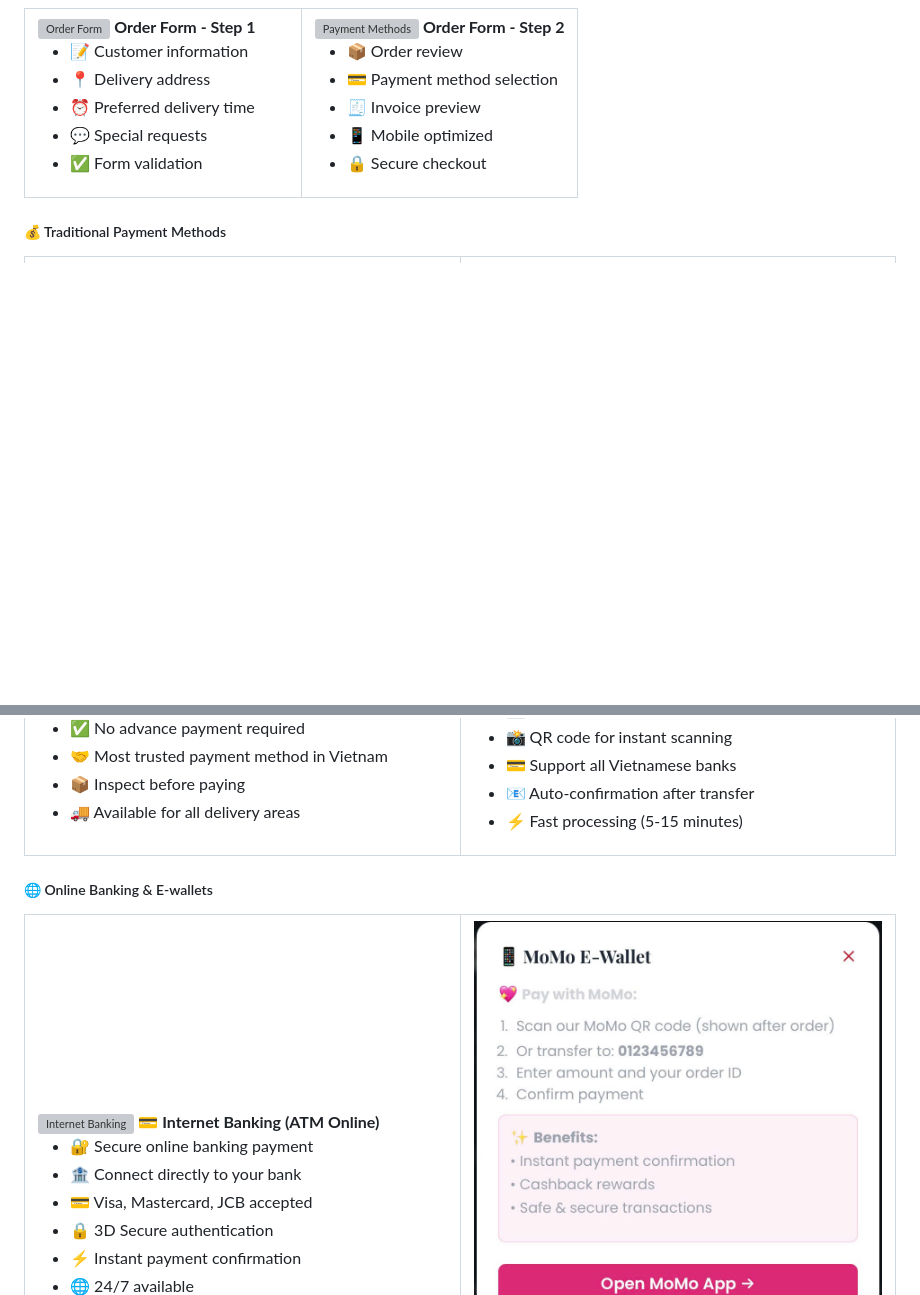
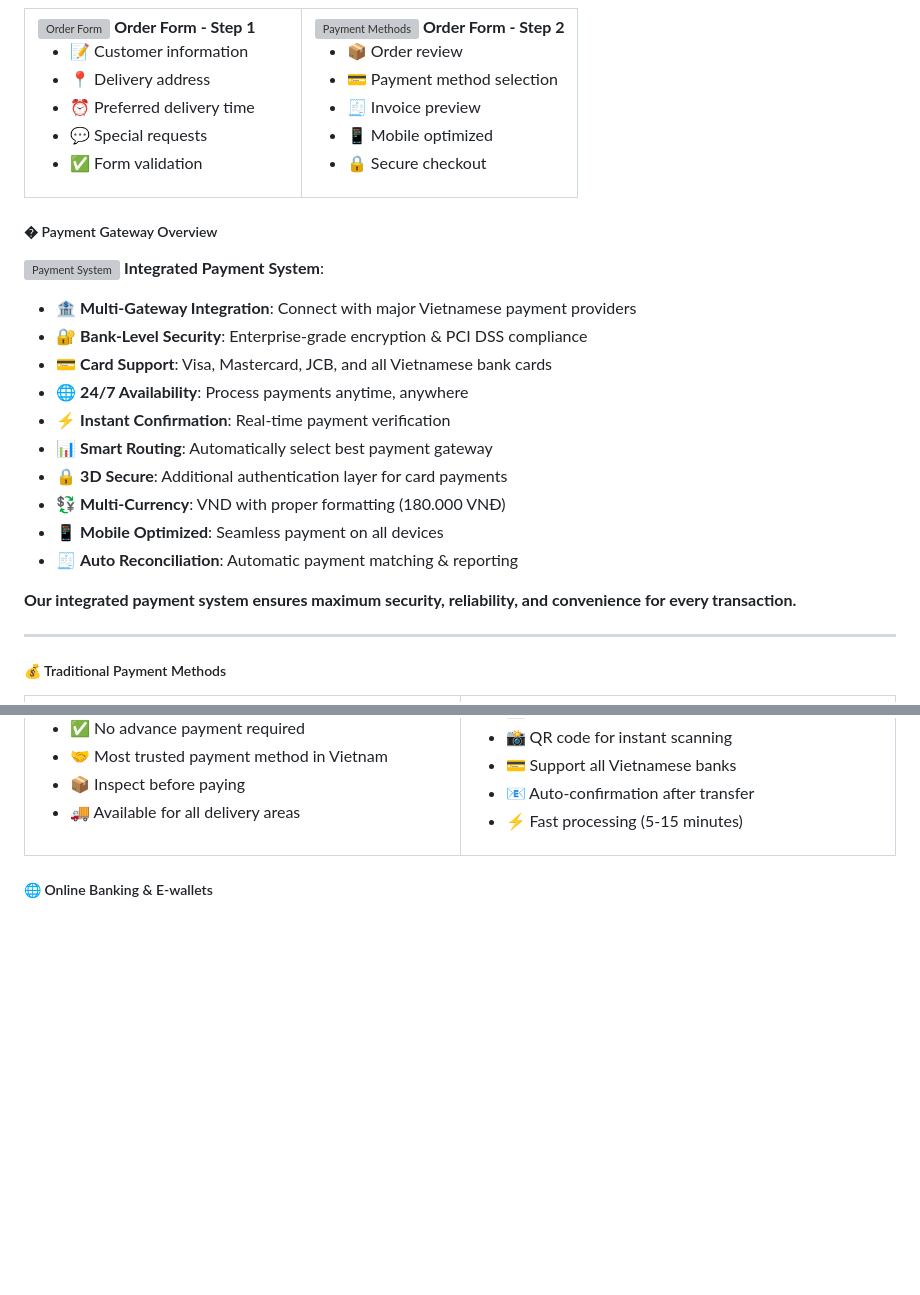
Before and after one commit to TheHien04/Deltadev-link-, a Markdown page: README.md, 2 parts joined by grey strips. Drawn GitHub-style; blank space fills up the shorter version; grey boxes are pictures that could not be loaded.

Commit message:
Docs: Add Payment Gateway Overview section with Bank.jpg
- Created new 'Payment Gateway Overview' section before payment methods
- Used Bank.jpg to showcase integrated payment system
- Added 10 key features of payment gateway (security, multi-currency, 3D Secure, etc)
- Removed Internet Banking from e-wallets section (now in overview)
- Now shows: Overview → Traditional (COD, Bank Transfer) → E-wallets (MoMo, VNPay, ZaloPay)
- Better structure: System overview first, then specific payment options

```diff
--- a/README.md
+++ b/README.md
@@ -234,6 +234,25 @@ Modern, premium e-commerce website for **DeltaDev Link** - Artisan sausages from
   </tr>
 </table>
 
+##### � Payment Gateway Overview
+
+![Payment System](public/images/Bank.jpg)
+**Integrated Payment System**:
+- 🏦 **Multi-Gateway Integration**: Connect with major Vietnamese payment providers
+- 🔐 **Bank-Level Security**: Enterprise-grade encryption & PCI DSS compliance
+- 💳 **Card Support**: Visa, Mastercard, JCB, and all Vietnamese bank cards
+- 🌐 **24/7 Availability**: Process payments anytime, anywhere
+- ⚡ **Instant Confirmation**: Real-time payment verification
+- 📊 **Smart Routing**: Automatically select best payment gateway
+- 🔒 **3D Secure**: Additional authentication layer for card payments
+- 💱 **Multi-Currency**: VND with proper formatting (180.000 VNĐ)
+- 📱 **Mobile Optimized**: Seamless payment on all devices
+- 🧾 **Auto Reconciliation**: Automatic payment matching & reporting
+
+**Our integrated payment system ensures maximum security, reliability, and convenience for every transaction.**
+
+---
+
 ##### 💰 Traditional Payment Methods
 
 <table>
@@ -268,18 +287,6 @@ Modern, premium e-commerce website for **DeltaDev Link** - Artisan sausages from
 <table>
   <tr>
     <td width="50%">
-      <img src="public/images/Bank.jpg" alt="Internet Banking">
-      <b>💳 Internet Banking (ATM Online)</b>
-      <ul>
-        <li>🔐 Secure online banking payment</li>
-        <li>🏦 Connect directly to your bank</li>
-        <li>💳 Visa, Mastercard, JCB accepted</li>
-        <li>🔒 3D Secure authentication</li>
-        <li>⚡ Instant payment confirmation</li>
-        <li>🌐 24/7 available</li>
-      </ul>
-    </td>
-    <td width="50%">
       <img src="public/images/Momo.jpg" alt="MoMo E-wallet">
       <b>📱 MoMo E-wallet</b>
       <ul>
```
Also changed, not shown: other parts of README.md (+7 -2 lines).
